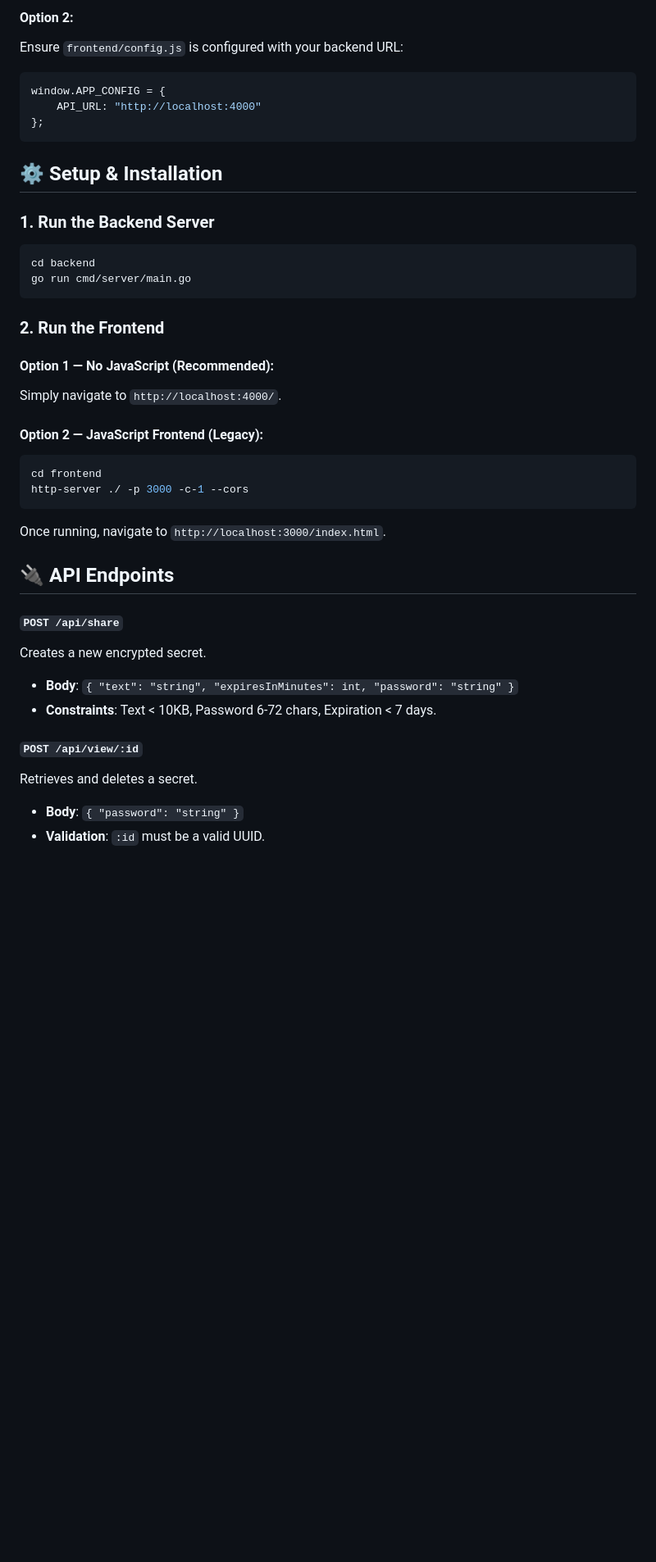
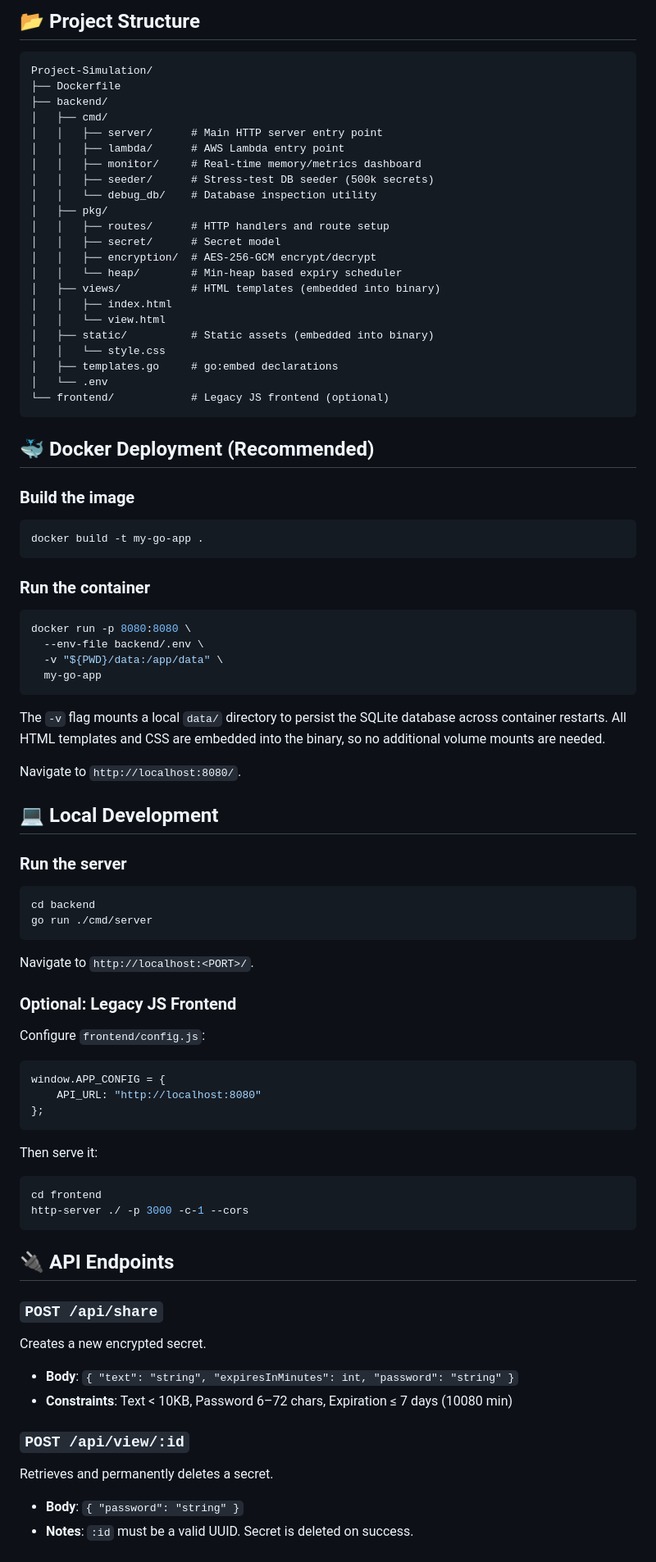
Before and after one commit to Pestip108/Project-Simulation, a Markdown page: README.md, the part around one of its changes. Shown at 82% size. Drawn GitHub-style; blank space fills up the shorter version.

````diff
--- a/README.md
+++ b/README.md
@@ -51,42 +63,87 @@ For APPDEBUG:
 
-#### Option 2:
-Ensure `frontend/config.js` is configured with your backend URL:
+## 📂 Project Structure
+
+```
+Project-Simulation/
+├── Dockerfile
+├── backend/
+│   ├── cmd/
+│   │   ├── server/      # Main HTTP server entry point
+│   │   ├── lambda/      # AWS Lambda entry point
+│   │   ├── monitor/     # Real-time memory/metrics dashboard
+│   │   ├── seeder/      # Stress-test DB seeder (500k secrets)
+│   │   └── debug_db/    # Database inspection utility
+│   ├── pkg/
+│   │   ├── routes/      # HTTP handlers and route setup
+│   │   ├── secret/      # Secret model
+│   │   ├── encryption/  # AES-256-GCM encrypt/decrypt
+│   │   └── heap/        # Min-heap based expiry scheduler
+│   ├── views/           # HTML templates (embedded into binary)
+│   │   ├── index.html
+│   │   └── view.html
+│   ├── static/          # Static assets (embedded into binary)
+│   │   └── style.css
+│   ├── templates.go     # go:embed declarations
+│   └── .env
+└── frontend/            # Legacy JS frontend (optional)
+```
+
+## 🐳 Docker Deployment (Recommended)
+
+### Build the image
+
+```bash
+docker build -t my-go-app .
+```
+
+### Run the container
+
+```bash
+docker run -p 8080:8080 \
+  --env-file backend/.env \
+  -v "${PWD}/data:/app/data" \
+  my-go-app
+```
+
+The `-v` flag mounts a local `data/` directory to persist the SQLite database across container restarts. All HTML templates and CSS are embedded into the binary, so no additional volume mounts are needed.
+
+Navigate to `http://localhost:8080/`.
+
+## 💻 Local Development
+
+### Run the server
+
+```bash
+cd backend
+go run ./cmd/server
+```
+
+Navigate to `http://localhost:<PORT>/`.
+
+### Optional: Legacy JS Frontend
+
+Configure `frontend/config.js`:
 ```javascript
 window.APP_CONFIG = {
-    API_URL: "http://localhost:4000"
+    API_URL: "http://localhost:8080"
 };
 ```
 
-## ⚙️ Setup & Installation
-
-### 1. Run the Backend Server
-```bash
-cd backend
-go run cmd/server/main.go
-```
-
-### 2. Run the Frontend
-
-#### Option 1 — No JavaScript (Recommended):
-Simply navigate to `http://localhost:4000/`.
-
-#### Option 2 — JavaScript Frontend (Legacy):
+Then serve it:
 ```bash
 cd frontend
 http-server ./ -p 3000 -c-1 --cors
 ```
 
-Once running, navigate to `http://localhost:3000/index.html`.
-
 ## 🔌 API Endpoints
 
-#### `POST /api/share`
+### `POST /api/share`
 Creates a new encrypted secret.
 - **Body**: `{ "text": "string", "expiresInMinutes": int, "password": "string" }`
-- **Constraints**: Text < 10KB, Password 6-72 chars, Expiration < 7 days.
+- **Constraints**: Text < 10KB, Password 6–72 chars, Expiration ≤ 7 days (10080 min)
 
-#### `POST /api/view/:id`
-Retrieves and deletes a secret.
+### `POST /api/view/:id`
+Retrieves and permanently deletes a secret.
 - **Body**: `{ "password": "string" }`
-- **Validation**: `:id` must be a valid UUID.
+- **Notes**: `:id` must be a valid UUID. Secret is deleted on success.
 
````
Also changed, not shown: other parts of README.md (+68 -61 lines).
